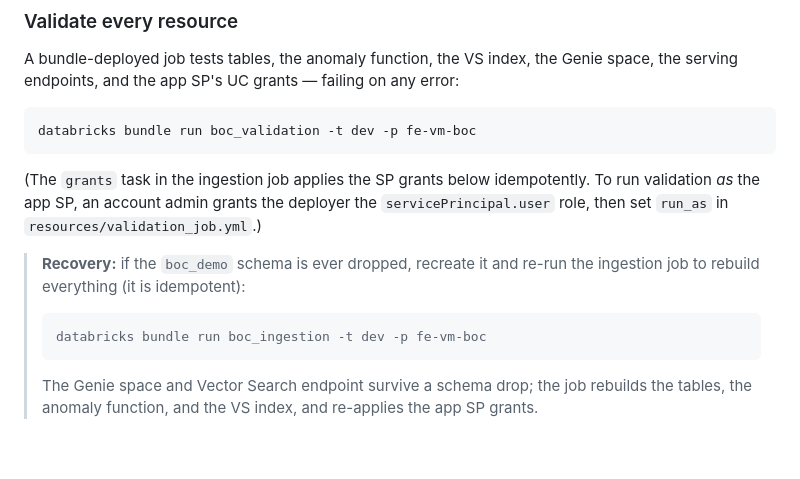
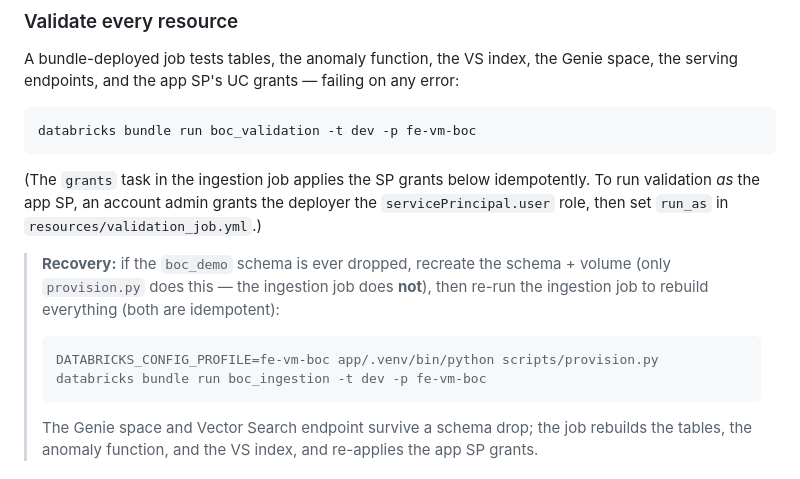
Before and after one commit to siddeshujjni/BankofCanada_FISUsecase, a Markdown page: README.md, the part around the change. Rendered like a GitHub page; blank space fills up the shorter version.

Commit message:
Fix recovery runbook to recreate schema before re-ingest
The ingestion job does not create the UC schema/volume — only provision.py
does — so the recovery steps must run provision.py first, else re-ingest fails
with SCHEMA_DOES_NOT_EXIST.

Co-authored-by: Isaac

````diff
--- a/README.md
+++ b/README.md
@@ -115,9 +115,11 @@ databricks bundle run boc_validation -t dev -p fe-vm-boc
 To run validation *as* the app SP, an account admin grants the deployer the
 `servicePrincipal.user` role, then set `run_as` in `resources/validation_job.yml`.)
 
-> **Recovery:** if the `boc_demo` schema is ever dropped, recreate it and re-run
-> the ingestion job to rebuild everything (it is idempotent):
+> **Recovery:** if the `boc_demo` schema is ever dropped, recreate the schema +
+> volume (only `provision.py` does this — the ingestion job does **not**), then
+> re-run the ingestion job to rebuild everything (both are idempotent):
 > ```bash
+> DATABRICKS_CONFIG_PROFILE=fe-vm-boc app/.venv/bin/python scripts/provision.py
 > databricks bundle run boc_ingestion -t dev -p fe-vm-boc
 > ```
 > The Genie space and Vector Search endpoint survive a schema drop; the job
````
